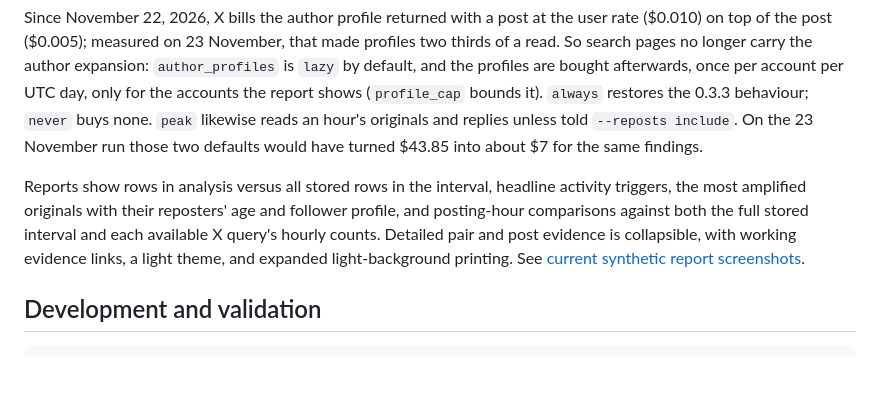
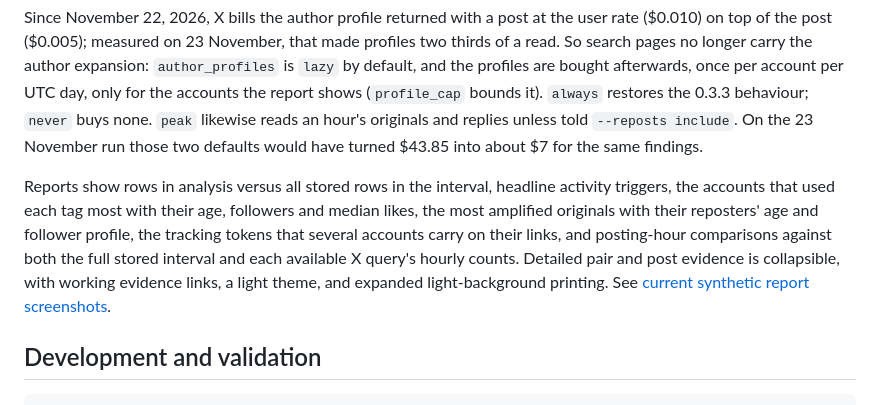
Before and after one commit to ArgeliusLabs/TopicStream, a Markdown page: README.md, the part around the change. GitHub-like rendering; blank space fills up the shorter version.

```diff
--- a/README.md
+++ b/README.md
@@ -146,7 +146,7 @@ The budget is **per database**, including other processes using that same databa
 
 Since November 22, 2026, X bills the author profile returned with a post at the user rate ($0.010) on top of the post ($0.005); measured on 23 November, that made profiles two thirds of a read. So search pages no longer carry the author expansion: `author_profiles` is `lazy` by default, and the profiles are bought afterwards, once per account per UTC day, only for the accounts the report shows (`profile_cap` bounds it). `always` restores the 0.3.3 behaviour; `never` buys none. `peak` likewise reads an hour's originals and replies unless told `--reposts include`. On the 23 November run those two defaults would have turned $43.85 into about $7 for the same findings.
 
-Reports show rows in analysis versus all stored rows in the interval, headline activity triggers, the most amplified originals with their reposters' age and follower profile, and posting-hour comparisons against both the full stored interval and each available X query's hourly counts. Detailed pair and post evidence is collapsible, with working evidence links, a light theme, and expanded light-background printing. See [current synthetic report screenshots](docs/report-examples.md).
+Reports show rows in analysis versus all stored rows in the interval, headline activity triggers, the accounts that used each tag most with their age, followers and median likes, the most amplified originals with their reposters' age and follower profile, the tracking tokens that several accounts carry on their links, and posting-hour comparisons against both the full stored interval and each available X query's hourly counts. Detailed pair and post evidence is collapsible, with working evidence links, a light theme, and expanded light-background printing. See [current synthetic report screenshots](docs/report-examples.md).
 
 ## Development and validation
 
```
Also changed, not shown: CHANGELOG.md (+13 -0 lines), docs/report-examples.md (+13 -1 lines), docs/report-accounts.png (added), docs/report-tokens.png (added), 4 other files.
